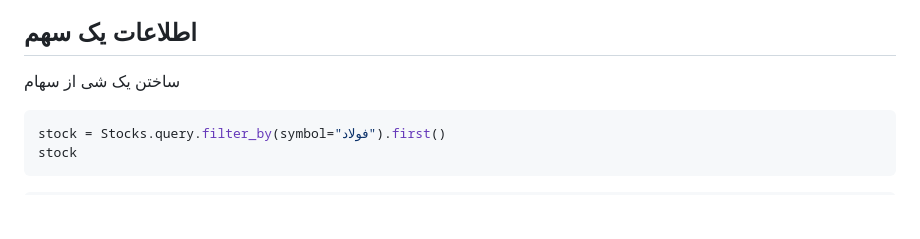
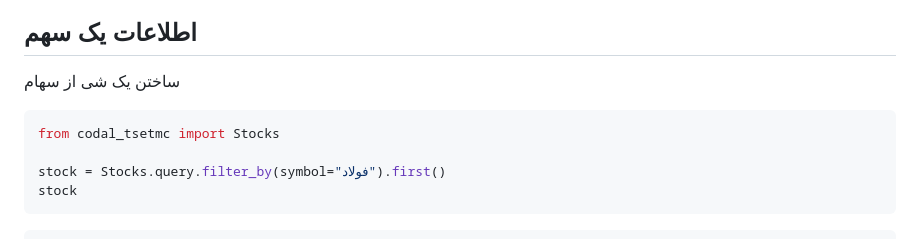
Before and after one commit to mohsenebrahimyir/codal-tsetmc, a Markdown page: README.md, the part around the change. Rendered like a GitHub page; blank space fills up the shorter version.

````diff
--- a/README.md
+++ b/README.md
@@ -280,6 +280,8 @@ fill_commodities_prices_table()
 ساختن یک شی از سهام
 
 ```python
+from codal_tsetmc import Stocks
+
 stock = Stocks.query.filter_by(symbol="فولاد").first()
 stock
 ```
````
